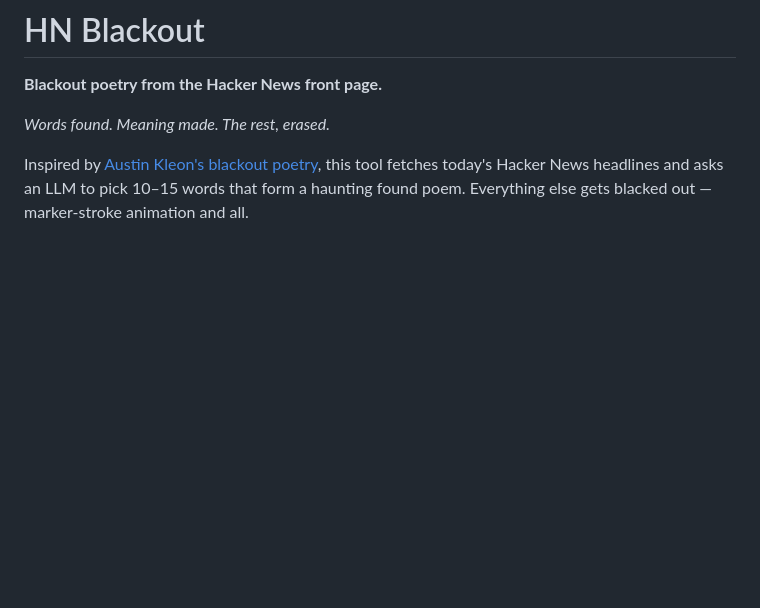
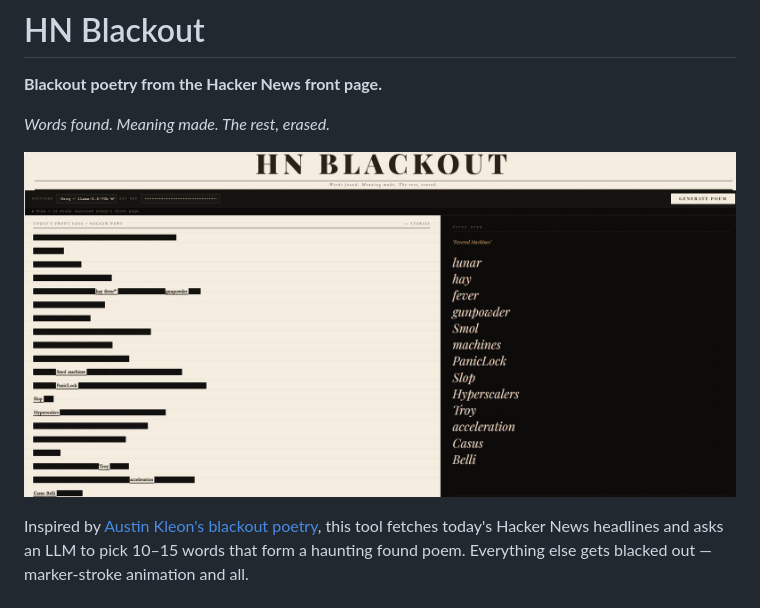
Before and after one commit to mr-dinesh/hn-blackout, a Markdown page: README.md, the part around the change. Drawn GitHub-style; pictures changed too: screenshot.jpg (added); blank space fills up the shorter version.

Commit message:
Add footer blog link, screenshot, and og:image meta

```diff
--- a/README.md
+++ b/README.md
@@ -3,6 +3,8 @@
 **Blackout poetry from the Hacker News front page.**
 
 *Words found. Meaning made. The rest, erased.*
+
+![HN Blackout — newspaper panel with blacked-out headlines beside the found poem "Fevered Machines"](screenshot.jpg)
 
 Inspired by [Austin Kleon's blackout poetry](https://austinkleon.com/category/newspaper-blackout-poems/), this tool fetches today's Hacker News headlines and asks an LLM to pick 10–15 words that form a haunting found poem. Everything else gets blacked out — marker-stroke animation and all.
 
```
Also changed, not shown: 1 other file.
